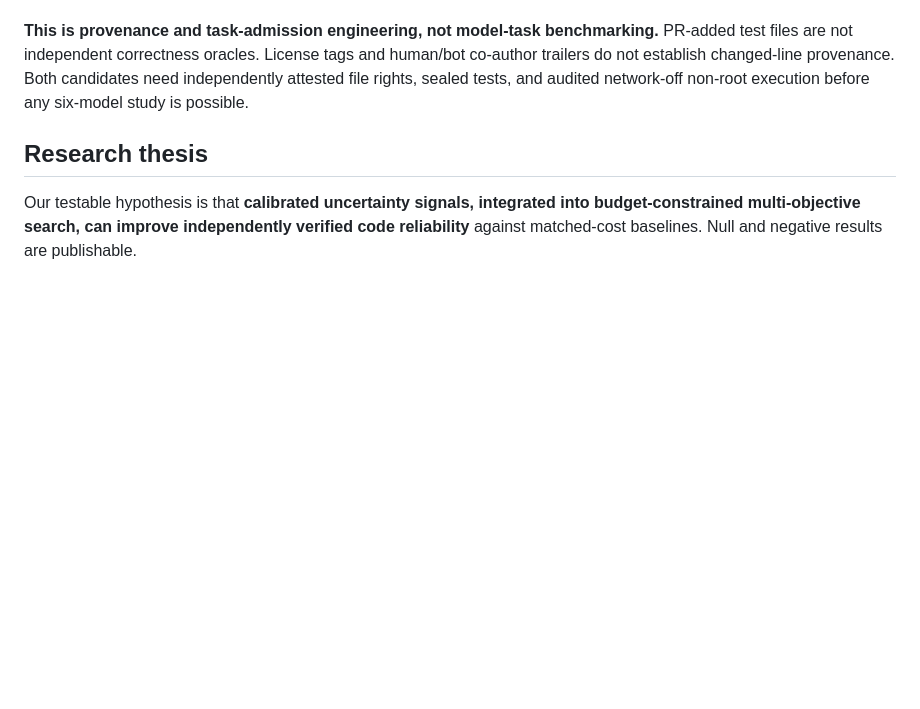
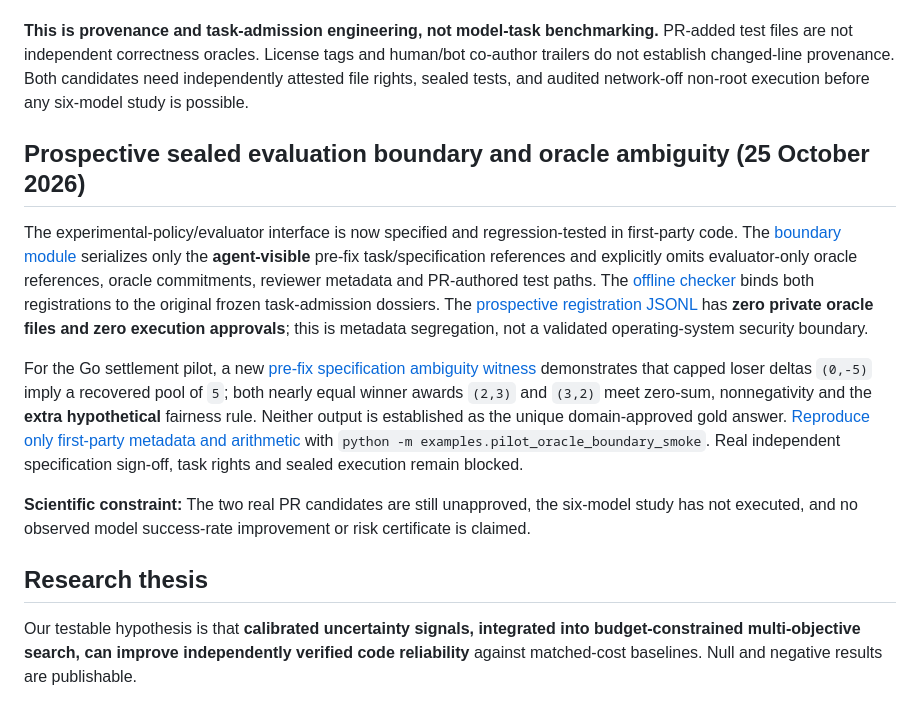
Before and after one commit to Rocky5502/U-CODE, a Markdown page: README.md, the part around the change. GitHub-like rendering; blank space fills up the shorter version.

Commit message:
docs: surface metadata-separated evaluator plan and pre-fix Go oracle non-uniqueness finding

```diff
--- a/README.md
+++ b/README.md
@@ -242,6 +242,14 @@ Following the completed 120-link metadata screen, we have opened **two real pre-
 
 **This is provenance and task-admission engineering, not model-task benchmarking.** PR-added test files are not independent correctness oracles. License tags and human/bot co-author trailers do not establish changed-line provenance. Both candidates need independently attested file rights, sealed tests, and audited network-off non-root execution before any six-model study is possible.
 
+## Prospective sealed evaluation boundary and oracle ambiguity (25 October 2026)
+
+The experimental-policy/evaluator interface is now specified and regression-tested in first-party code. The [boundary module](src/ucode/evaluator_boundary.py) serializes only the **agent-visible** pre-fix task/specification references and explicitly omits evaluator-only oracle references, oracle commitments, reviewer metadata and PR-authored test paths. The [offline checker](scripts/check_evaluator_boundary.py) binds both registrations to the original frozen task-admission dossiers. The [prospective registration JSONL](data/evaluation/2026-10-25/prospective_oracle_registrations.jsonl) has **zero private oracle files and zero execution approvals**; this is metadata segregation, not a validated operating-system security boundary.
+
+For the Go settlement pilot, a new [pre-fix specification ambiguity witness](src/ucode/spec_ambiguity.py) demonstrates that capped loser deltas `(0,-5)` imply a recovered pool of `5`; both nearly equal winner awards `(2,3)` and `(3,2)` meet zero-sum, nonnegativity and the **extra hypothetical** fairness rule. Neither output is established as the unique domain-approved gold answer. [Reproduce only first-party metadata and arithmetic](examples/pilot_oracle_boundary_smoke.py) with `python -m examples.pilot_oracle_boundary_smoke`. Real independent specification sign-off, task rights and sealed execution remain blocked.
+
+**Scientific constraint:** The two real PR candidates are still unapproved, the six-model study has not executed, and no observed model success-rate improvement or risk certificate is claimed.
+
 ## Research thesis
 
 Our testable hypothesis is that **calibrated uncertainty signals, integrated into budget-constrained multi-objective search, can improve independently verified code reliability** against matched-cost baselines. Null and negative results are publishable.
```
